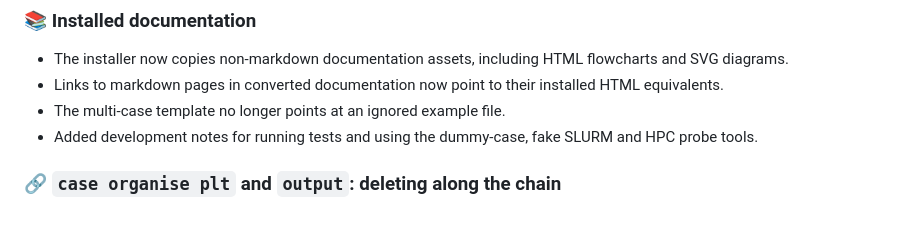
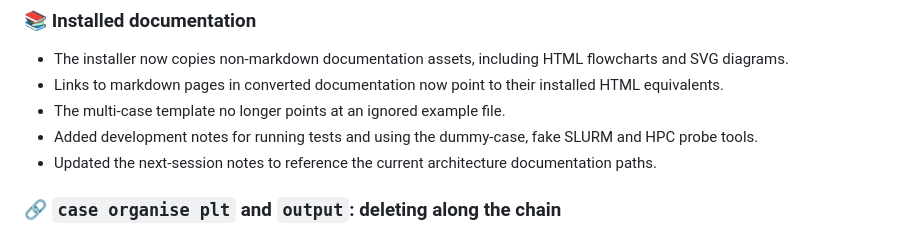
Before and after one commit to arunperiyal/flexflow_analyzer, a Markdown page: CHANGELOG.md, the part around the change. Rendered like a GitHub page.

Commit message:
Refresh next-session documentation

```diff
--- a/CHANGELOG.md
+++ b/CHANGELOG.md
@@ -11,6 +11,8 @@
 - The multi-case template no longer points at an ignored example file.
 - Added development notes for running tests and using the dummy-case, fake
   SLURM and HPC probe tools.
+- Updated the next-session notes to reference the current architecture
+  documentation paths.
 
 ### 🔗 `case organise plt` and `output`: deleting along the chain
 
```
Also changed, not shown: .claude/context/NEXT_SESSION.md (+4 -4 lines), docs/development/PLAN.md (+2 -2 lines).
